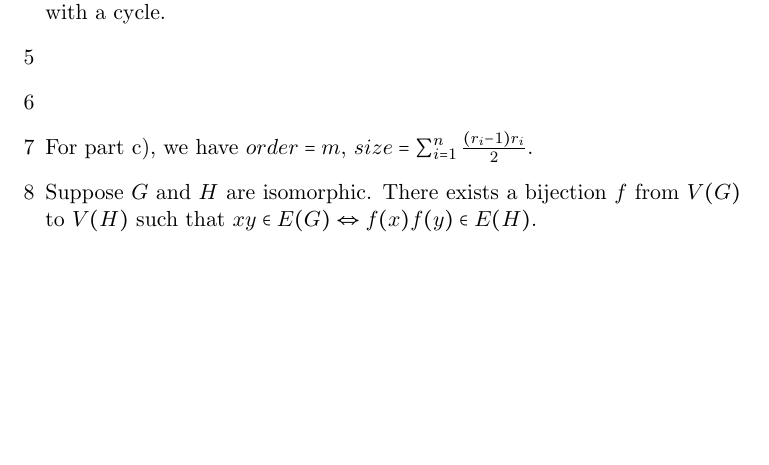
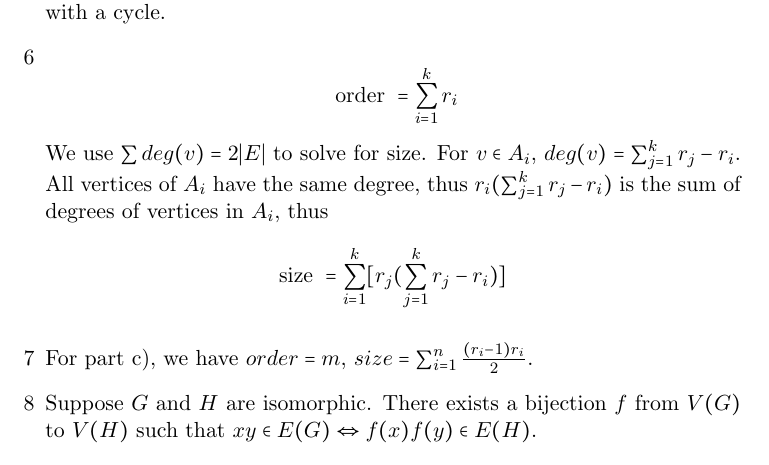
Before and after one commit to sm-hwang/Combinatorics-and-Graph-Theory-Solutions, a LaTeX document (texfiles/1.1.3.tex): part of the page, cut so that both start at the same text, the shorter picture padded with empty space. Compiled offline with pdfLaTeX.

Commit message:
solved 6 in 1.1.3

```diff
--- a/texfiles/1.1.3.tex
+++ b/texfiles/1.1.3.tex
@@ -22,9 +22,15 @@
         graph, $3$ in $X$ and $1$ in $Y$ would result in a edges between the
         single vertex in a partition set to the other three, and $2$ in $X$
         and $2$ in $Y$ induces a graph with a cycle.
-    \item %5
+    \addtocounter{enumi}{1}
+    \item %6
+        $$\text{ order } = \sum_{i = 1}^{k} r_i$$
+        We use $\sum deg(v) = 2|E|$ to solve for size.
+        For $v \in A_i$, $deg(v) = \sum_{j = 1}^{k} r_j - r_i$. All vertices
+        of $A_i$ have the same degree, thus $r_i(\sum_{j = 1}^{k} r_j - r_i)$
+        is the sum of degrees of vertices in $A_i$, thus
+        $$ \text{size } = \sum_{i = 1}^{k} [r_j(\sum_{j = 1}^{k} r_j - r_i) ]$$
 
-    \item %6
 
     \item %7
         For part c), we have $order = m$, $size = \sum^{n}_{i=1}
```
Also changed, not shown: 1.1.3.pdf, 5 other files.
